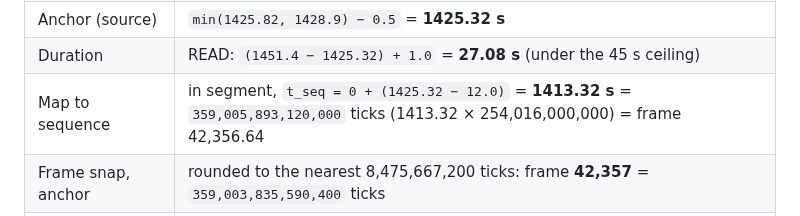
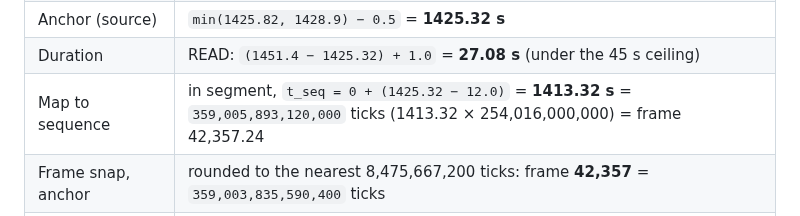
Before and after one commit to haythamnikolaidis/VerseSync, a Markdown page: docs/05-timing-and-placement.md, the part around the change. Drawn GitHub-style.

Commit message:
T-28: correct frame figure for the unsnapped anchor in doc 05 worked example
Co-Authored-By: Claude Sonnet 5.5 <noreply@anthropic.com>
Claude-Session: https://claude.ai/code/session_019Ly14u99gDuAaKXCgEvBsw

```diff
--- a/docs/05-timing-and-placement.md
+++ b/docs/05-timing-and-placement.md
@@ -389,7 +389,7 @@ nineteen and twenty. Or do you not know that your body is the temple of the Holy
 | Corroboration | confidence 0.91 → **1.00** (capped) |
 | Anchor (source) | `min(1425.82, 1428.9) − 0.5` = **1425.32 s** |
 | Duration | READ: `(1451.4 − 1425.32) + 1.0` = **27.08 s** (under the 45 s ceiling) |
-| Map to sequence | in segment, `t_seq = 0 + (1425.32 − 12.0)` = **1413.32 s** = `359,005,893,120,000` ticks (1413.32 × 254,016,000,000) = frame 42,356.64 |
+| Map to sequence | in segment, `t_seq = 0 + (1425.32 − 12.0)` = **1413.32 s** = `359,005,893,120,000` ticks (1413.32 × 254,016,000,000) = frame 42,357.24 |
 | Frame snap, anchor | rounded to the nearest 8,475,667,200 ticks: frame **42,357** = `359,003,835,590,400` ticks |
 | Frame snap, end | unsnapped end `1413.32 + 27.08` = 1440.40 s = `365,884,646,400,000` ticks = frame 43,168.8, snapped to frame **43,169** = `365,886,077,356,800` ticks |
 | Placed duration | 43,169 − 42,357 = **812 frames** = `6,882,241,766,400` ticks ≈ 27.09 s |
```
